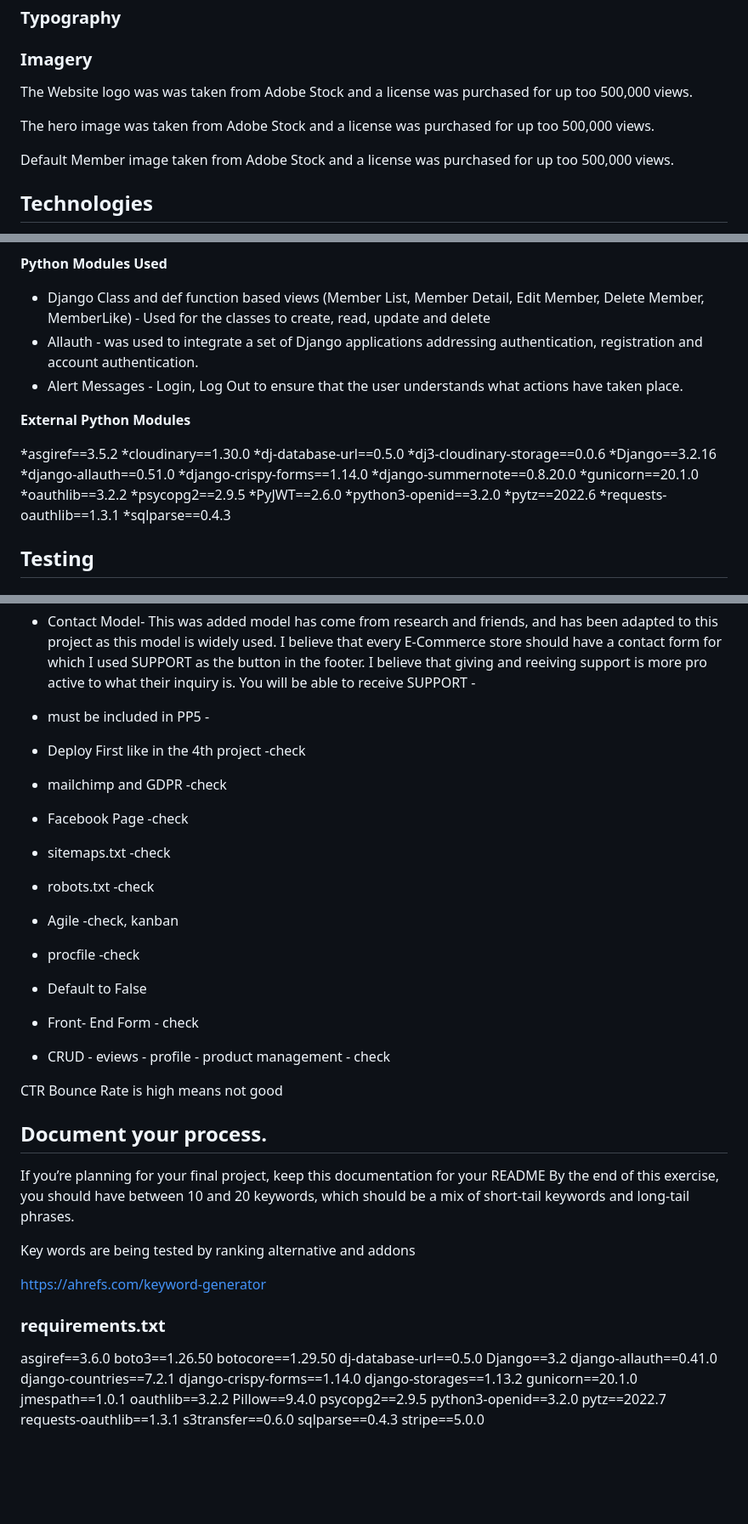
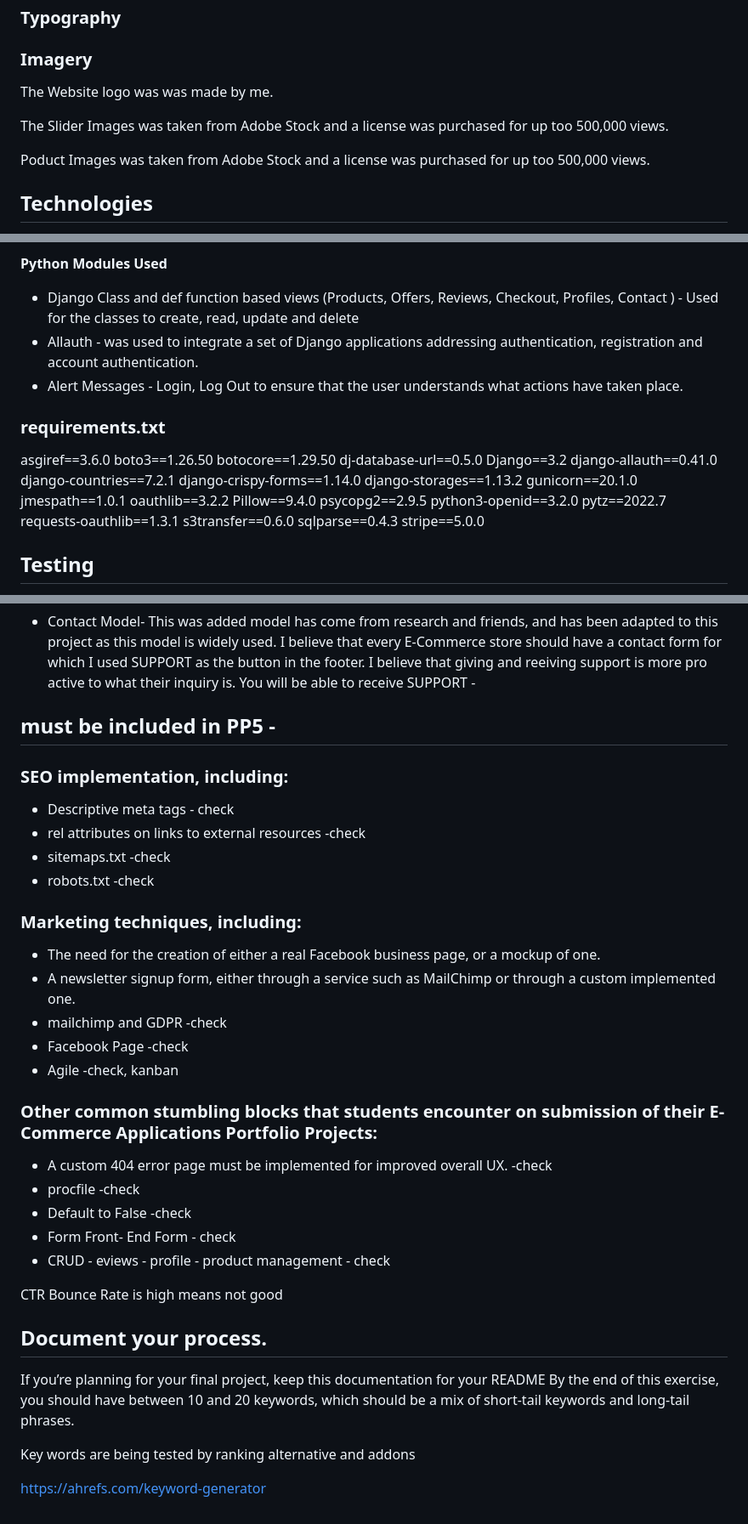
Before and after one commit to Jaredslocker21/organic_cat, a Markdown page: README.md, 3 parts joined by grey strips. Shown: that part at 85% size. GitHub-like rendering; blank space fills up the shorter version.

Commit message:
added read me images and content

```diff
--- a/README.md
+++ b/README.md
@@ -552,11 +544,11 @@ Implementation:
 
 ### Imagery
 
-The Website logo was was taken from Adobe Stock and a license was purchased for up too 500,000 views.
+The Website logo was was made by me.
 
-The hero image was taken from Adobe Stock and a license was purchased for up too 500,000 views.
+The Slider Images was taken from Adobe Stock and a license was purchased for up too 500,000 views.
 
-Default Member image taken from Adobe Stock and a license was purchased for up too 500,000 views.
+Poduct Images was taken from Adobe Stock and a license was purchased for up too 500,000 views.
 
 ## Technologies
 
@@ -587,29 +579,34 @@ Default Member image taken from Adobe Stock and a license was purchased for up t
 
 **Python Modules Used**
 
-* Django Class and def function based views (Member List, Member Detail, Edit Member, Delete Member, MemberLike) - Used for the classes to create, read, update and delete
+* Django Class and def function based views (Products, Offers, Reviews, Checkout, Profiles, Contact ) - Used for the classes to create, read, update and delete
 * Allauth - was used to integrate a set of Django applications addressing authentication, registration and account authentication.
 * Alert Messages - Login, Log Out to ensure that the user understands what actions have taken place.
 
 
-**External Python Modules**
+### requirements.txt
 
-*asgiref==3.5.2
-*cloudinary==1.30.0
-*dj-database-url==0.5.0
-*dj3-cloudinary-storage==0.0.6
-*Django==3.2.16
-*django-allauth==0.51.0
-*django-crispy-forms==1.14.0
-*django-summernote==0.8.20.0
-*gunicorn==20.1.0
-*oauthlib==3.2.2
-*psycopg2==2.9.5
-*PyJWT==2.6.0
-*python3-openid==3.2.0
-*pytz==2022.6
-*requests-oauthlib==1.3.1
-*sqlparse==0.4.3
+
+asgiref==3.6.0
+boto3==1.26.50
+botocore==1.29.50
+dj-database-url==0.5.0
+Django==3.2
+django-allauth==0.41.0
+django-countries==7.2.1
+django-crispy-forms==1.14.0
+django-storages==1.13.2
+gunicorn==20.1.0
+jmespath==1.0.1
+oauthlib==3.2.2
+Pillow==9.4.0
+psycopg2==2.9.5
+python3-openid==3.2.0
+pytz==2022.7
+requests-oauthlib==1.3.1
+s3transfer==0.6.0
+sqlparse==0.4.3
+stripe==5.0.0
 
 
 
@@ -695,23 +703,27 @@ I believe that every E-Commerce store should have a contact form for which I use
 I believe that giving and reeiving support is more pro active to what their inquiry is. You will be able to receive SUPPORT -
 
 
-* must be included in PP5 -
+## must be included in PP5 -
+### SEO implementation, including:
 
-* Deploy First like in the 4th project -check
-
-* mailchimp and GDPR   -check
-
-* Facebook Page  -check
-
+* Descriptive meta tags - check
+* rel attributes on links to external resources -check
 * sitemaps.txt -check
-
 * robots.txt -check
 
+### Marketing techniques, including:
+
+* The need for the creation of either a real Facebook business page, or a mockup of one.
+* A newsletter signup form, either through a service such as MailChimp or through a custom implemented one.
+* mailchimp and GDPR   -check
+* Facebook Page  -check
 * Agile -check, kanban
+### Other common stumbling blocks that students encounter on submission of their E-Commerce Applications Portfolio Projects:
 
+* A custom 404 error page must be implemented for improved overall UX. -check
 * procfile -check
-* Default to False
-* Front- End Form - check
+* Default to False  -check
+* Form Front- End Form - check
 * CRUD - eviews - profile - product management - check
 
 CTR
@@ -730,30 +742,3 @@ Key words are being tested by ranking alternative and addons
 
 
 https://ahrefs.com/keyword-generator
-
-
-
-
-### requirements.txt
-
-
-asgiref==3.6.0
-boto3==1.26.50
-botocore==1.29.50
-dj-database-url==0.5.0
-Django==3.2
-django-allauth==0.41.0
-django-countries==7.2.1
-django-crispy-forms==1.14.0
-django-storages==1.13.2
-gunicorn==20.1.0
-jmespath==1.0.1
-oauthlib==3.2.2
-Pillow==9.4.0
-psycopg2==2.9.5
-python3-openid==3.2.0
-pytz==2022.7
-requests-oauthlib==1.3.1
-s3transfer==0.6.0
-sqlparse==0.4.3
-stripe==5.0.0
```
Also changed, not shown: other parts of README.md (+17 -14 lines), docs/readme_images/footer2.png (added).
